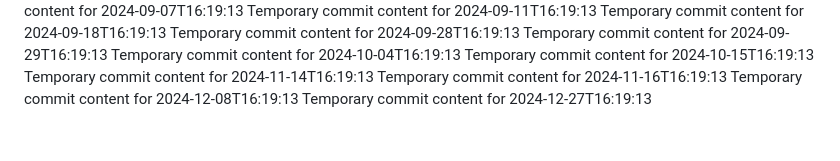
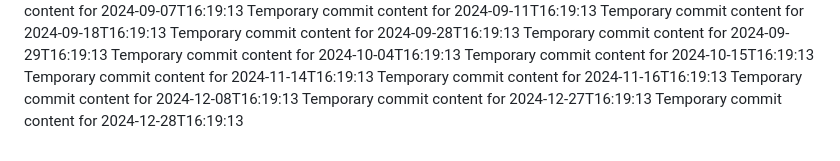
Before and after one commit to hendra12/tech-149-k, a Markdown page: report.md, the part around the change. GitHub-like rendering.

```diff
--- a/report.md
+++ b/report.md
@@ -75,3 +75,4 @@ Temporary commit content for 2024-11-14T16:19:13
 Temporary commit content for 2024-11-16T16:19:13
 Temporary commit content for 2024-12-08T16:19:13
 Temporary commit content for 2024-12-27T16:19:13
+Temporary commit content for 2024-12-28T16:19:13
```
